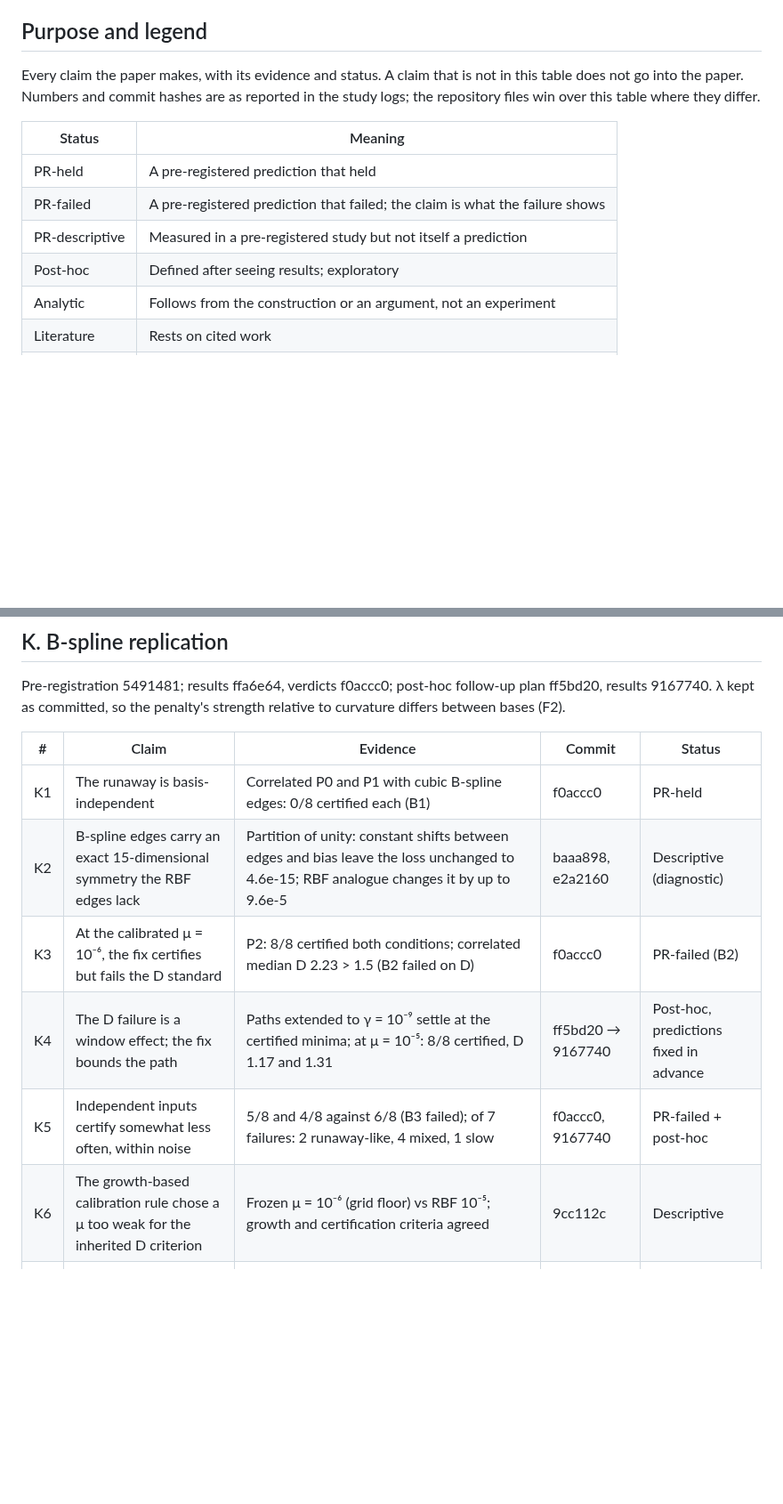
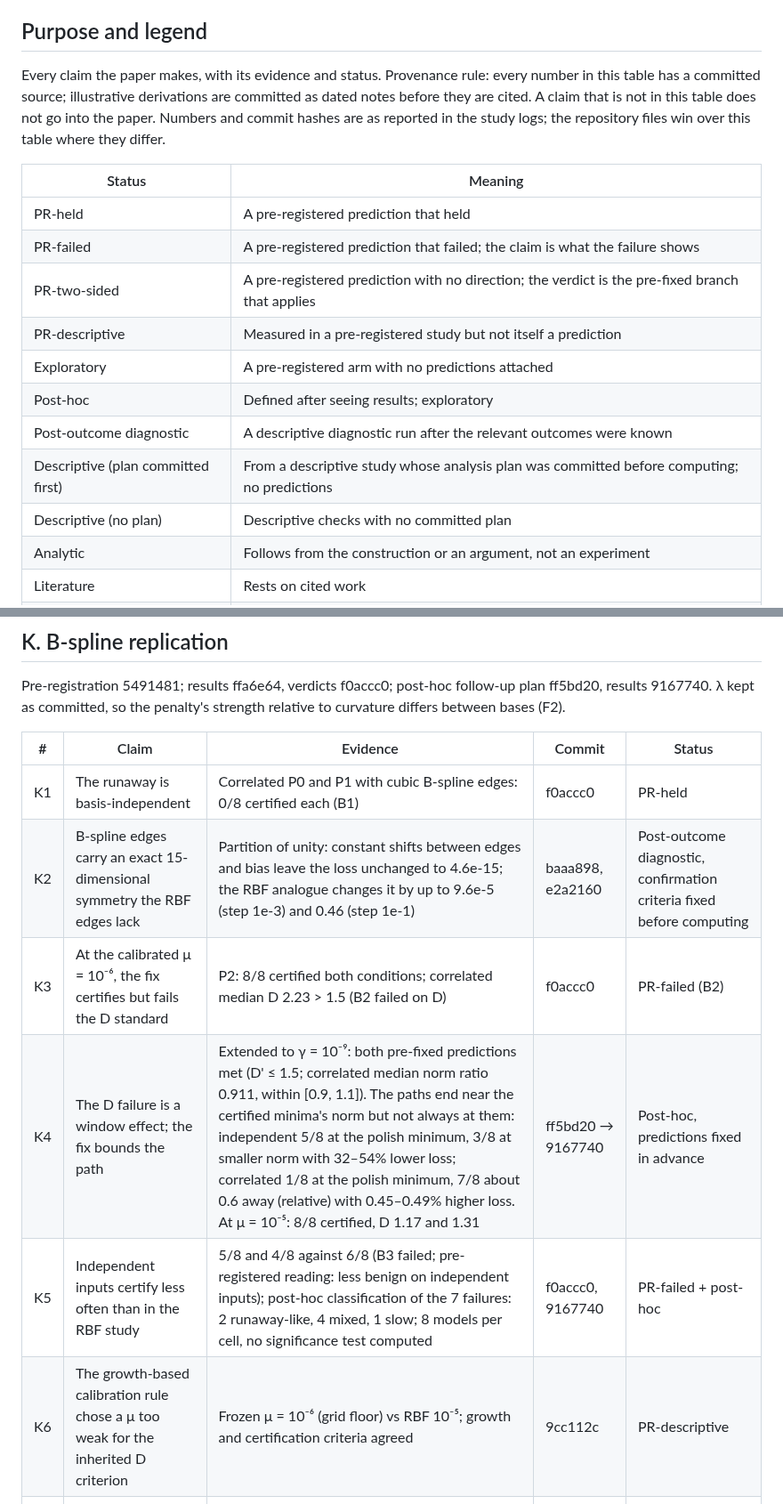
Before and after one commit to drgelavizhahmadi-dotcom/battery_hacketon, a Markdown page: paper2/draft/claims_table.md, 2 parts joined by grey strips. Shown at 89% size. Rendered like a GitHub page; blank space fills up the shorter version.

```diff
--- a/paper2/draft/claims_table.md
+++ b/paper2/draft/claims_table.md
@@ -6,14 +6,19 @@ Oct 4, 2026 · @gelavizh ahmadi
 
 ## Purpose and legend
 
-Every claim the paper makes, with its evidence and status. A claim that is not in this table does not go into the paper. Numbers and commit hashes are as reported in the study logs; the repository files win over this table where they differ.
+Every claim the paper makes, with its evidence and status. Provenance rule: every number in this table has a committed source; illustrative derivations are committed as dated notes before they are cited. A claim that is not in this table does not go into the paper. Numbers and commit hashes are as reported in the study logs; the repository files win over this table where they differ.
 
 | Status | Meaning |
 | --- | --- |
 | PR-held | A pre-registered prediction that held |
 | PR-failed | A pre-registered prediction that failed; the claim is what the failure shows |
+| PR-two-sided | A pre-registered prediction with no direction; the verdict is the pre-fixed branch that applies |
 | PR-descriptive | Measured in a pre-registered study but not itself a prediction |
+| Exploratory | A pre-registered arm with no predictions attached |
 | Post-hoc | Defined after seeing results; exploratory |
+| Post-outcome diagnostic | A descriptive diagnostic run after the relevant outcomes were known |
+| Descriptive (plan committed first) | From a descriptive study whose analysis plan was committed before computing; no predictions |
+| Descriptive (no plan) | Descriptive checks with no committed plan |
 | Analytic | Follows from the construction or an argument, not an experiment |
 | Literature | Rests on cited work |
 | Open | Not yet supported; must be checked or dropped |
@@ -162,11 +167,11 @@ Pre-registration 5491481; results ffa6e64, verdicts f0accc0; post-hoc follow-up
 | # | Claim | Evidence | Commit | Status |
 | --- | --- | --- | --- | --- |
 | K1 | The runaway is basis-independent | Correlated P0 and P1 with cubic B-spline edges: 0/8 certified each (B1) | f0accc0 | PR-held |
-| K2 | B-spline edges carry an exact 15-dimensional symmetry the RBF edges lack | Partition of unity: constant shifts between edges and bias leave the loss unchanged to 4.6e-15; RBF analogue changes it by up to 9.6e-5 | baaa898, e2a2160 | Descriptive (diagnostic) |
+| K2 | B-spline edges carry an exact 15-dimensional symmetry the RBF edges lack | Partition of unity: constant shifts between edges and bias leave the loss unchanged to 4.6e-15; the RBF analogue changes it by up to 9.6e-5 (step 1e-3) and 0.46 (step 1e-1) | baaa898, e2a2160 | Post-outcome diagnostic, confirmation criteria fixed before computing |
 | K3 | At the calibrated μ = 10⁻⁶, the fix certifies but fails the D standard | P2: 8/8 certified both conditions; correlated median D 2.23 > 1.5 (B2 failed on D) | f0accc0 | PR-failed (B2) |
-| K4 | The D failure is a window effect; the fix bounds the path | Paths extended to γ = 10⁻⁹ settle at the certified minima; at μ = 10⁻⁵: 8/8 certified, D 1.17 and 1.31 | ff5bd20 → 9167740 | Post-hoc, predictions fixed in advance |
-| K5 | Independent inputs certify somewhat less often, within noise | 5/8 and 4/8 against 6/8 (B3 failed); of 7 failures: 2 runaway-like, 4 mixed, 1 slow | f0accc0, 9167740 | PR-failed + post-hoc |
-| K6 | The growth-based calibration rule chose a μ too weak for the inherited D criterion | Frozen μ = 10⁻⁶ (grid floor) vs RBF 10⁻⁵; growth and certification criteria agreed | 9cc112c | Descriptive |
+| K4 | The D failure is a window effect; the fix bounds the path | Extended to γ = 10⁻⁹: both pre-fixed predictions met (D' ≤ 1.5; correlated median norm ratio 0.911, within \[0.9, 1.1\]). The paths end near the certified minima's norm but not always at them: independent 5/8 at the polish minimum, 3/8 at smaller norm with 32–54% lower loss; correlated 1/8 at the polish minimum, 7/8 about 0.6 away (relative) with 0.45–0.49% higher loss. At μ = 10⁻⁵: 8/8 certified, D 1.17 and 1.31 | ff5bd20 → 9167740 | Post-hoc, predictions fixed in advance |
+| K5 | Independent inputs certify less often than in the RBF study | 5/8 and 4/8 against 6/8 (B3 failed; pre-registered reading: less benign on independent inputs); post-hoc classification of the 7 failures: 2 runaway-like, 4 mixed, 1 slow; 8 models per cell, no significance test computed | f0accc0, 9167740 | PR-failed + post-hoc |
+| K6 | The growth-based calibration rule chose a μ too weak for the inherited D criterion | Frozen μ = 10⁻⁶ (grid floor) vs RBF 10⁻⁵; growth and certification criteria agreed | 9cc112c | PR-descriptive |
 | K7 | Step 0 ran under amendments made after outcomes were known | Fidelity gate withdrawn (cba2c07); polish-ending classification (4b3f20a); null set, null-set-aware certification and certification-based termination (03638f8); the remaining amendments as listed in the B-spline pre-registration | cba2c07, 4b3f20a, 03638f8 | To be listed in the paper |
 
 ## L. Applicability domain (descriptive)
```
Also changed, not shown: other parts of paper2/draft/claims_table.md (+26 -21 lines).
